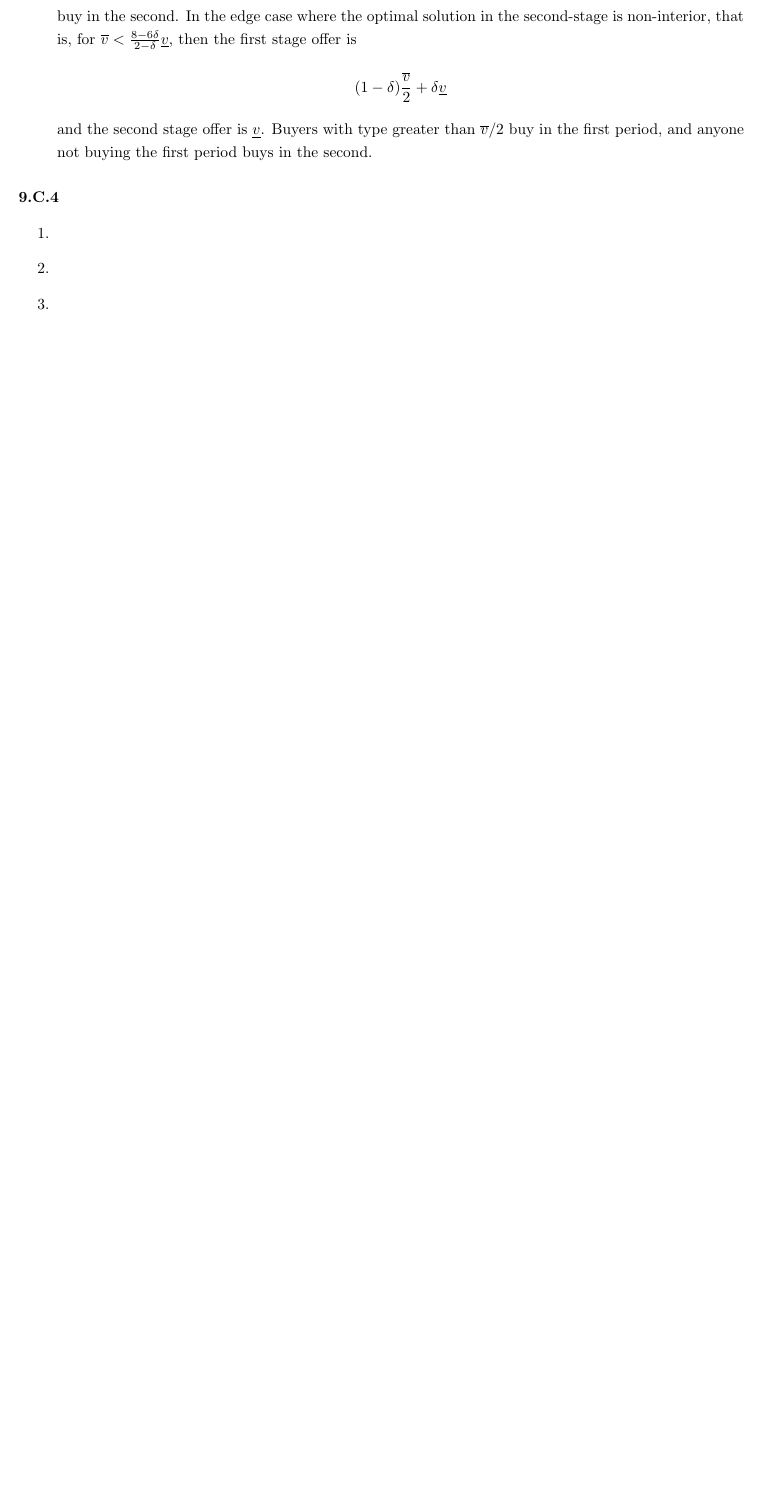
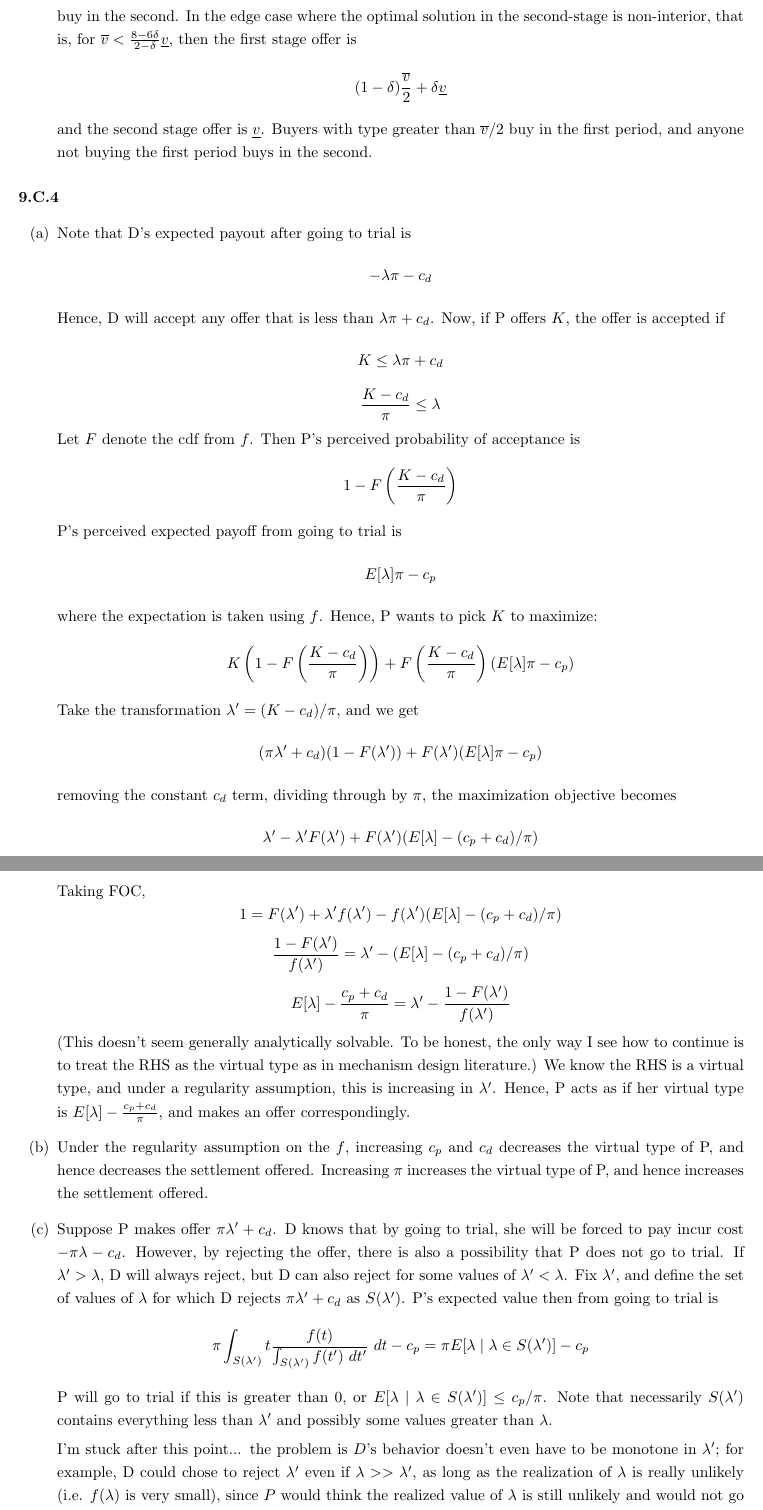
Before and after one commit to nwuyaleecon/ECON501, a LaTeX document (ps6.tex): part of page 7 of 10 before the commit and two parts of pages 7 and 8 of 11 after it, the two joined at a grey line, cut so that both start at the same text, the shorter picture padded with empty space. Compiled offline with pdfLaTeX.

Commit message:
give up on last part of 9c4 on ps6

```diff
--- a/ps6.tex
+++ b/ps6.tex
@@ -182,11 +182,34 @@ and the second stage offer is $\underline{v}$. Buyers with type greater than $\o
 
 \end{enumerate}
 \paragraph*{9.C.4}
-\begin{enumerate}
-  \item
-  \item
-  \item
-\end{enumerate}
+\begin{enumerate}[label=(\alph*)]
+  \item Note that D's expected payout after going to trial is
+  \[ - \lambda \pi - c_d \]
+  Hence, D will accept any offer that is less than $\lambda \pi + c_d$. Now, if P offers $K$, the offer is accepted if
+  \[ K \le \lambda \pi + c_d \]
+  \[ \frac{K - c_d}{\pi} \le \lambda \]
+  Let $F$ denote the cdf from $f$. Then P's perceived probability of acceptance is
+  \[ 1 - F\left(\frac{K - c_d}{\pi} \right) \]
+  P's perceived expected payoff from going to trial is
+  \[ E[\lambda]\pi - c_p \]
+  where the expectation is taken using $f$. Hence, P wants to pick $K$ to maximize:
+  \[ K\left(1 - F\left(\frac{K - c_d}{\pi} \right)\right) + F\left(\frac{K - c_d}{\pi} \right)(E[\lambda]\pi - c_p) \]
+  Take the transformation $\lambda' = (K - c_d)/\pi$, and we get
+  \[ (\pi \lambda' + c_d)(1-F(\lambda')) + F(\lambda')(E[\lambda]\pi - c_p) \]
+  removing the constant $c_d$ term, dividing through by $\pi$, the maximization objective becomes
+  \[ \lambda'-  \lambda'F(\lambda') + F(\lambda')(E[\lambda] - (c_p + c_d)/\pi) \]
+  Taking FOC,
+  \[ 1 = F(\lambda') + \lambda' f(\lambda') - f(\lambda')(E[\lambda] - (c_p + c_d)/\pi) \]
+  \[ \frac{1 - F(\lambda')}{f(\lambda')} =  \lambda' - (E[\lambda] - (c_p + c_d)/\pi) \]
+  \[E[\lambda] - \frac{c_p + c_d}{\pi} = \lambda' - \frac{1 - F(\lambda')}{f(\lambda')}  \]
+  (This doesn't seem generally analytically solvable. To be honest, the only way I see how to continue is to treat the RHS as the virtual type as in mechanism design literature.) We know the RHS is a virtual type, and under a regularity assumption, this is increasing in $\lambda'$. Hence, P acts as if her virtual type is $E[\lambda] - \frac{c_p + c_d}{\pi}$, and makes an offer correspondingly.
+  \item Under the regularity assumption on the $f$, increasing $c_p$ and $c_d$ decreases the virtual type of P, and hence decreases the settlement offered. Increasing $\pi$ increases the virtual type of P, and hence increases the settlement offered.
+  \item Suppose P makes offer $\pi \lambda' + c_d$. D knows that by going to trial, she will be forced to pay incur cost $-\pi \lambda - c_d $. However, by rejecting the offer, there is also a possibility that P does not go to trial. If $\lambda' > \lambda$, D will always reject, but D can also reject for some values of $\lambda' < \lambda$. Fix $\lambda'$, and define the set of values of $\lambda$ for which D rejects $\pi \lambda' + c_d$ as $S(\lambda')$. P's expected value then from going to trial is
+  \[ \pi \int_{S(\lambda')} t \frac{ f(t) }{\int_{S(\lambda')} f(t') \ dt'} \ dt - c_p = \pi E[\lambda \mid \lambda \in S(\lambda')] - c_p \]
+  P will go to trial if this is greater than 0, or $ E[\lambda \mid \lambda \in S(\lambda')] \le c_p / \pi$. Note that necessarily $S(\lambda')$ contains everything less than $\lambda'$ and possibly some values greater than $\lambda$.
+
+  I'm stuck after this point... the problem is $D$'s behavior doesn't even have to be monotone in $\lambda'$; for example, D could chose to reject $\lambda'$ even if $\lambda >> \lambda'$, as long as the realization of $\lambda$ is really unlikely (i.e. $f(\lambda)$ is very small), since $P$ would think the realized value of $\lambda$ is still unlikely and would not go to trial, i.e. after realizing very high (but perceived unlikely) $\lambda$, $D$ can still be able to bluff out of trial by rejecting settlement. Hence we can't make the simplifying assumptions we did before, and so I'm stumped.
+  \end{enumerate}
 \section*{Problem 3}
 The strategies for the sender are $LL, LR, RL, RR$, denoting the actions after observing $t_1$ and $t_2$. The receiver strategies are $uu, ud, du, dd$, the actions after observing $L$ and $R$. In the subsequent parts, we denote $\mu_L$ the receiver belief in $t_1$ after observing $L$ and $\mu_R$ the receiver belief in $t_1$ after observing $R$.
 \paragraph*{(a)}
```
Also changed, not shown: ps6.pdf, ps6.tex (6 more changed lines).
